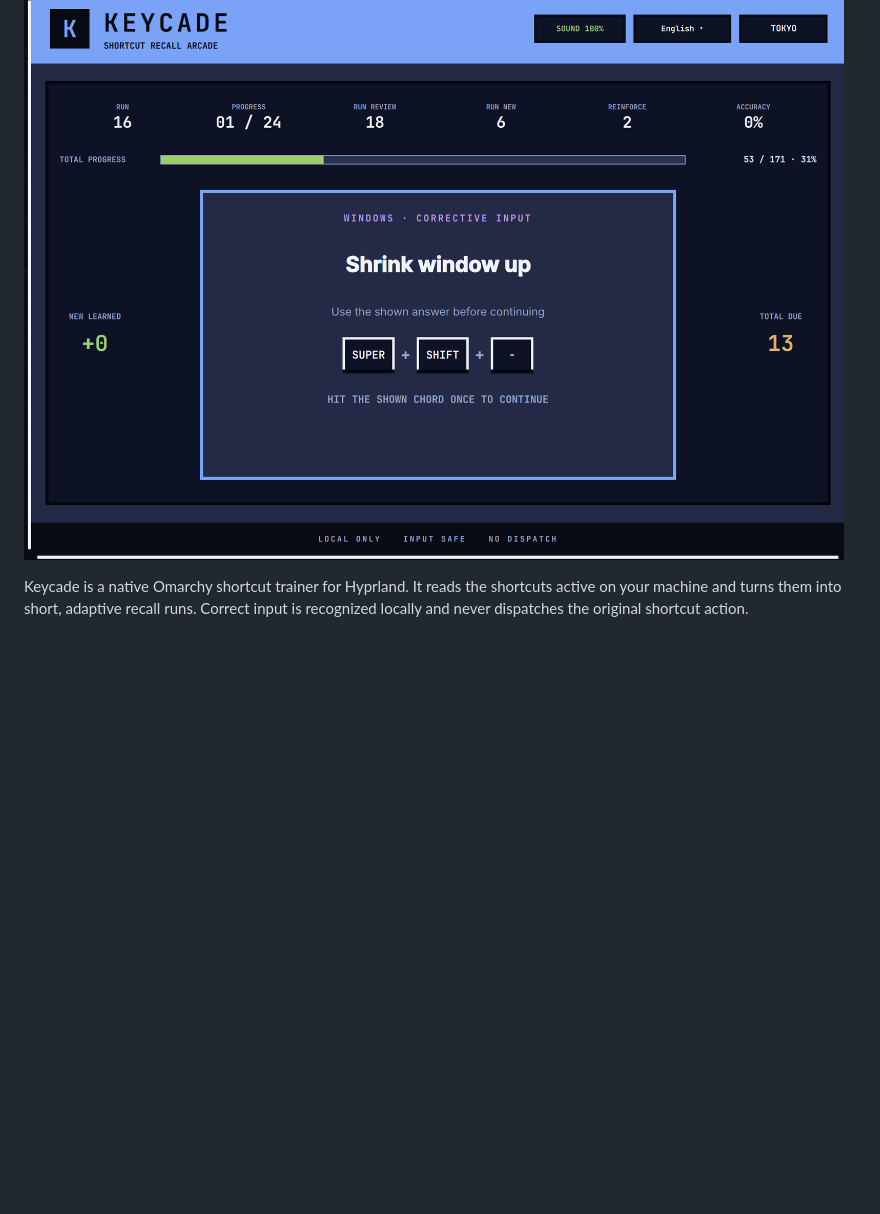
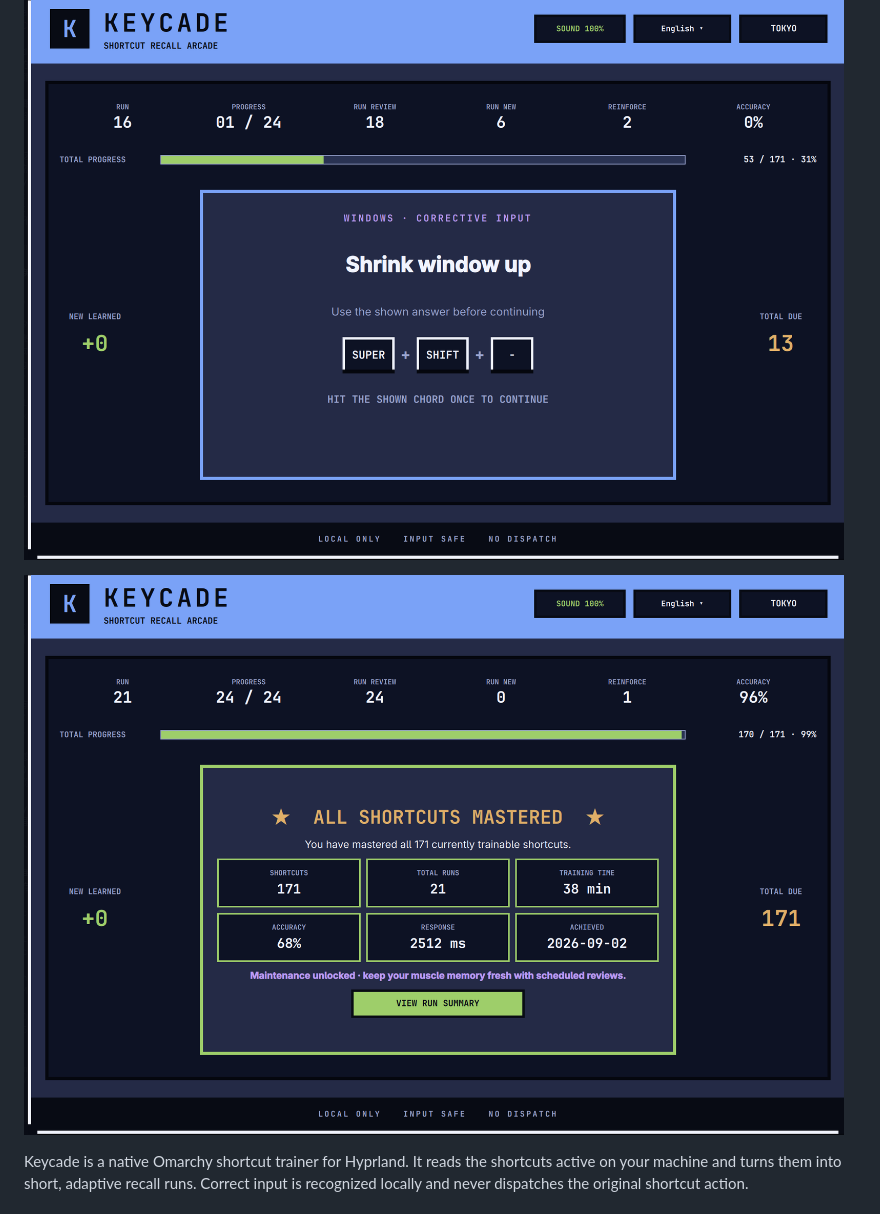
Before and after one commit to luneth90/keycade, a Markdown page: README.md, the part around the change. Drawn GitHub-style; pictures changed too: docs/screenshots/keycade-mastery-en.png (added); blank space fills up the shorter version.

```diff
--- a/README.md
+++ b/README.md
@@ -5,6 +5,8 @@
 > Shortcut Recall Arcade
 
 ![Keycade English learning screen](docs/screenshots/keycade-en.png)
+
+![All shortcuts mastered celebration](docs/screenshots/keycade-mastery-en.png)
 
 Keycade is a native Omarchy shortcut trainer for Hyprland. It reads the
 shortcuts active on your machine and turns them into short, adaptive recall
```
Also changed, not shown: README.zh-CN.md (+2 -0 lines), docs/screenshots/keycade-mastery-zh-CN.png (added).
